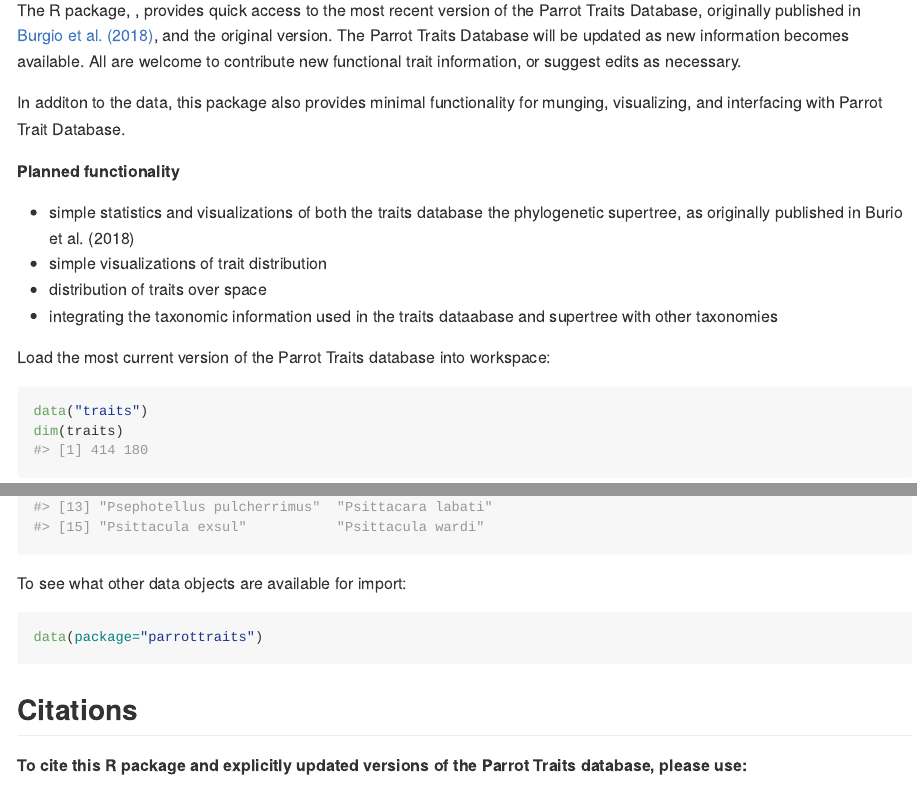
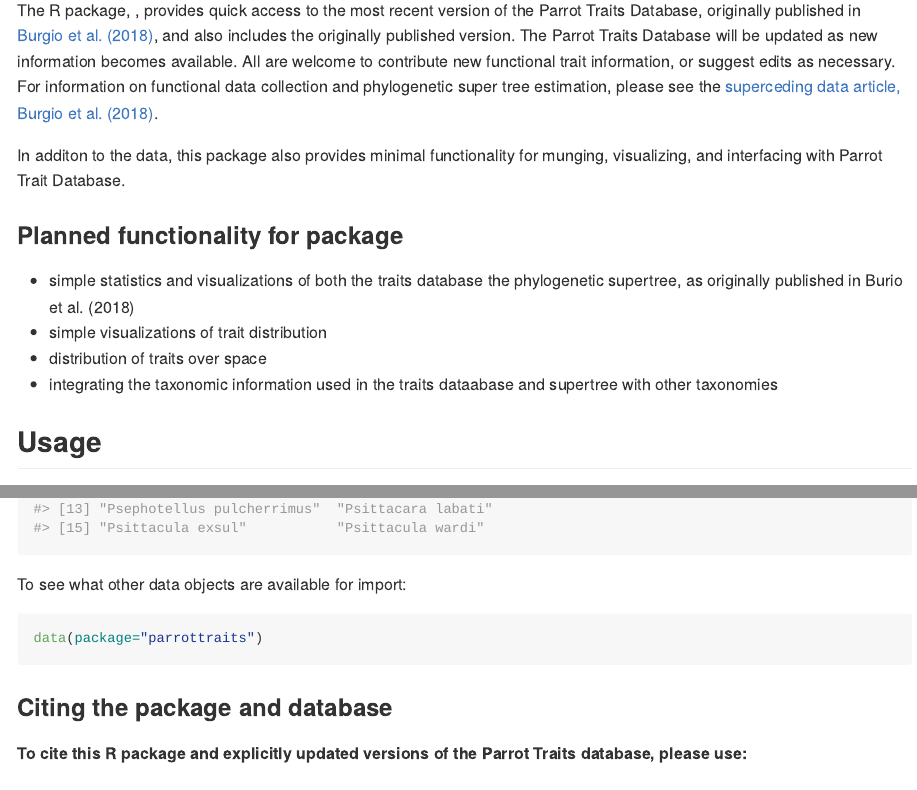
Before and after one commit to trashbirdecology/parrottraits, an R Markdown document (README.Rmd): the page in a window 1100 px wide, from 90 px down, and a second part further down, joined at a grey line. The pictures show the output file README.md that the author committed with the source, drawn offline in the style of GitHub; long lines of code are wrapped; badge pictures from the web are left out.

Commit message:
fix citation

````diff
--- a/README.Rmd
+++ b/README.Rmd
@@ -20,17 +20,18 @@ library(parrottraits)
 
 ## About
 
-The R package, \code{parrottraits}, provides quick access to the most recent version of the Parrot Traits Database, originally published in [Burgio et al. (2018)](https://www.sciencedirect.com/science/article/pii/S2352340919302331), and the original version. The Parrot Traits Database will be updated as new information becomes available. All are welcome to contribute new functional trait information, or suggest edits as necessary.
+The R package, \code{parrottraits}, provides quick access to the most recent version of the Parrot Traits Database, originally published in [Burgio et al. (2018)](https://www.sciencedirect.com/science/article/pii/S2352340919302331), and also includes the originally published version. The Parrot Traits Database will be updated as new information becomes available. All are welcome to contribute new functional trait information, or suggest edits as necessary. For information on functional data collection and phylogenetic super tree estimation, please see the [superceding data article, Burgio et al. (2018)](https://www.sciencedirect.com/science/article/pii/S2352340919302331).
 
 In additon to the data, this package also provides minimal functionality for munging, visualizing, and interfacing with Parrot Trait Database.
 
-__Planned functionality__
+### Planned functionality for package
 
 - simple statistics and visualizations of both the traits database the phylogenetic supertree, as originally published in Burio et al. (2018)
 - simple visualizations of trait distribution
 - distribution of traits over space
 - integrating the taxonomic information used in the traits dataabase and supertree with other taxonomies
 
+## Usage
 Load the most current version of the Parrot Traits database into  workspace:
 ```{r, echo=TRUE, eval=TRUE}
 data("traits")
@@ -57,7 +58,7 @@ data(package="parrottraits")
 
 
 
-## Citations
+### Citing the package and database
 
 **To cite this R package and explicitly updated versions of the Parrot Traits database, please use:**
 ```{r}
````
Also changed, not shown: README.md, README.Rmd (1 more changed lines), 1 other file.
